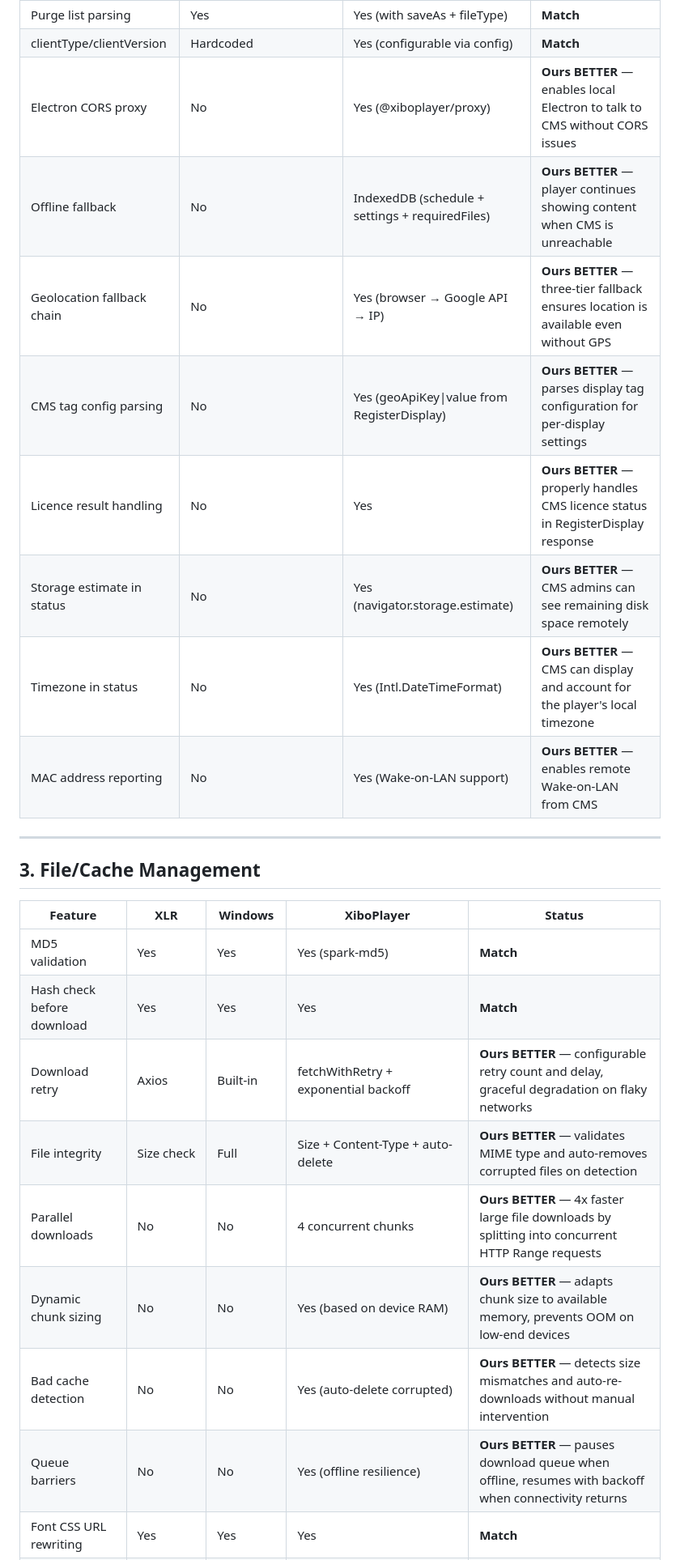
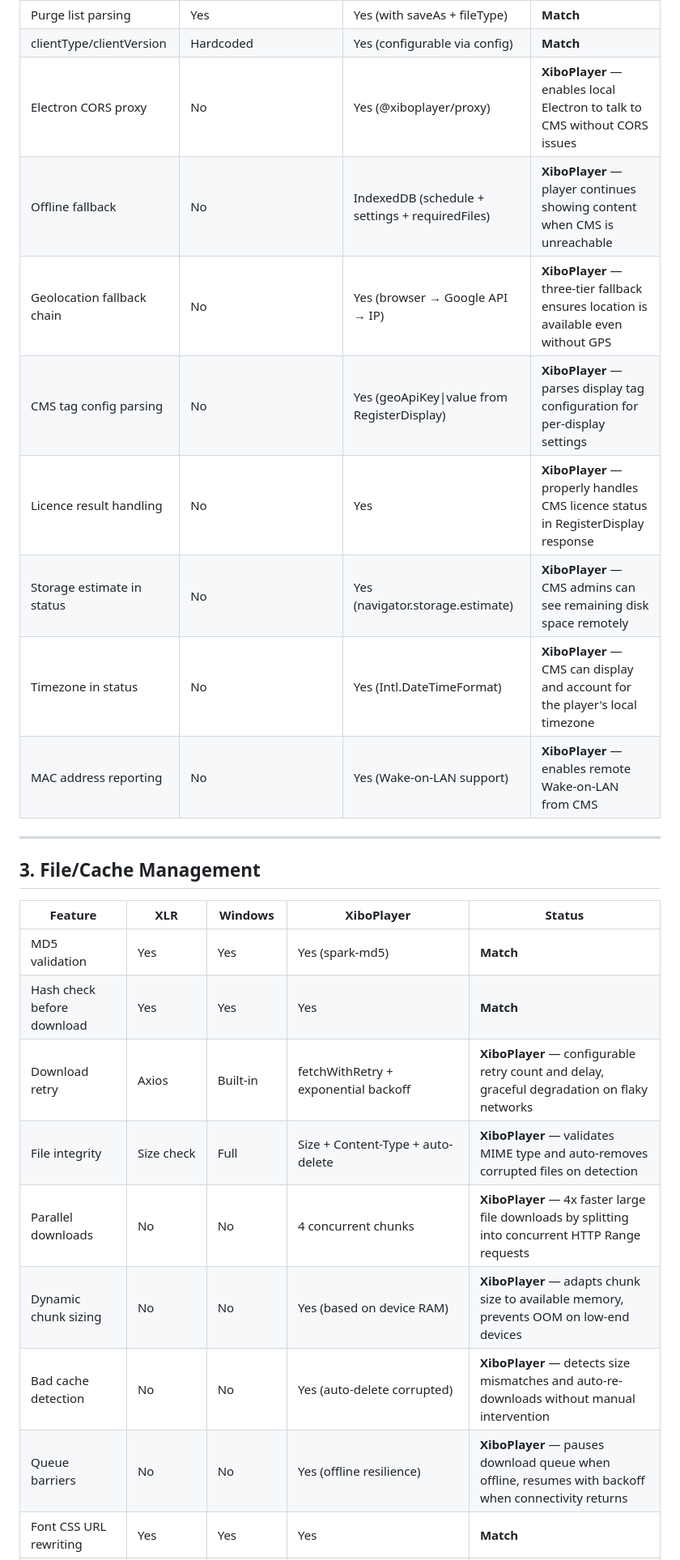
Before and after one commit to xibo-players/xibo-players.github.io, a Markdown page: docs/FEATURE_COMPARISON.md, the part around one of its changes. Shown at 81% size. Rendered like a GitHub page.

```diff
--- a/docs/FEATURE_COMPARISON.md
+++ b/docs/FEATURE_COMPARISON.md
@@ -166,13 +167,13 @@ The REST transport (`@xiboplayer/xmds` RestClient) is exclusive to our player. I
 | Purge list parsing | Yes | Yes (with saveAs + fileType) | **Match** |
 | clientType/clientVersion | Hardcoded | Yes (configurable via config) | **Match** |
-| Electron CORS proxy | No | Yes (@xiboplayer/proxy) | **Ours BETTER** — enables local Electron to talk to CMS without CORS issues |
-| Offline fallback | No | IndexedDB (schedule + settings + requiredFiles) | **Ours BETTER** — player continues showing content when CMS is unreachable |
-| Geolocation fallback chain | No | Yes (browser → Google API → IP) | **Ours BETTER** — three-tier fallback ensures location is available even without GPS |
-| CMS tag config parsing | No | Yes (geoApiKey\|value from RegisterDisplay) | **Ours BETTER** — parses display tag configuration for per-display settings |
-| Licence result handling | No | Yes | **Ours BETTER** — properly handles CMS licence status in RegisterDisplay response |
-| Storage estimate in status | No | Yes (navigator.storage.estimate) | **Ours BETTER** — CMS admins can see remaining disk space remotely |
-| Timezone in status | No | Yes (Intl.DateTimeFormat) | **Ours BETTER** — CMS can display and account for the player's local timezone |
-| MAC address reporting | No | Yes (Wake-on-LAN support) | **Ours BETTER** — enables remote Wake-on-LAN from CMS |
+| Electron CORS proxy | No | Yes (@xiboplayer/proxy) | **XiboPlayer** — enables local Electron to talk to CMS without CORS issues |
+| Offline fallback | No | IndexedDB (schedule + settings + requiredFiles) | **XiboPlayer** — player continues showing content when CMS is unreachable |
+| Geolocation fallback chain | No | Yes (browser → Google API → IP) | **XiboPlayer** — three-tier fallback ensures location is available even without GPS |
+| CMS tag config parsing | No | Yes (geoApiKey\|value from RegisterDisplay) | **XiboPlayer** — parses display tag configuration for per-display settings |
+| Licence result handling | No | Yes | **XiboPlayer** — properly handles CMS licence status in RegisterDisplay response |
+| Storage estimate in status | No | Yes (navigator.storage.estimate) | **XiboPlayer** — CMS admins can see remaining disk space remotely |
+| Timezone in status | No | Yes (Intl.DateTimeFormat) | **XiboPlayer** — CMS can display and account for the player's local timezone |
+| MAC address reporting | No | Yes (Wake-on-LAN support) | **XiboPlayer** — enables remote Wake-on-LAN from CMS |
 
 ---
 
@@ -182,11 +183,11 @@ The REST transport (`@xiboplayer/xmds` RestClient) is exclusive to our player. I
 |---------|-----|---------|------------|--------|
 | MD5 validation | Yes | Yes | Yes (spark-md5) | **Match** |
 | Hash check before download | Yes | Yes | Yes | **Match** |
-| Download retry | Axios | Built-in | fetchWithRetry + exponential backoff | **Ours BETTER** — configurable retry count and delay, graceful degradation on flaky networks |
-| File integrity | Size check | Full | Size + Content-Type + auto-delete | **Ours BETTER** — validates MIME type and auto-removes corrupted files on detection |
-| Parallel downloads | No | No | 4 concurrent chunks | **Ours BETTER** — 4x faster large file downloads by splitting into concurrent HTTP Range requests |
-| Dynamic chunk sizing | No | No | Yes (based on device RAM) | **Ours BETTER** — adapts chunk size to available memory, prevents OOM on low-end devices |
-| Bad cache detection | No | No | Yes (auto-delete corrupted) | **Ours BETTER** — detects size mismatches and auto-re-downloads without manual intervention |
-| Queue barriers | No | No | Yes (offline resilience) | **Ours BETTER** — pauses download queue when offline, resumes with backoff when connectivity returns |
+| Download retry | Axios | Built-in | fetchWithRetry + exponential backoff | **XiboPlayer** — configurable retry count and delay, graceful degradation on flaky networks |
+| File integrity | Size check | Full | Size + Content-Type + auto-delete | **XiboPlayer** — validates MIME type and auto-removes corrupted files on detection |
+| Parallel downloads | No | No | 4 concurrent chunks | **XiboPlayer** — 4x faster large file downloads by splitting into concurrent HTTP Range requests |
+| Dynamic chunk sizing | No | No | Yes (based on device RAM) | **XiboPlayer** — adapts chunk size to available memory, prevents OOM on low-end devices |
+| Bad cache detection | No | No | Yes (auto-delete corrupted) | **XiboPlayer** — detects size mismatches and auto-re-downloads without manual intervention |
+| Queue barriers | No | No | Yes (offline resilience) | **XiboPlayer** — pauses download queue when offline, resumes with backoff when connectivity returns |
 | Font CSS URL rewriting | Yes | Yes | Yes | **Match** |
 | Widget HTML caching | Yes | Yes | Yes (SW static cache) | **Match** |
```
Also changed, not shown: other parts of docs/FEATURE_COMPARISON.md (+90 -87 lines).
